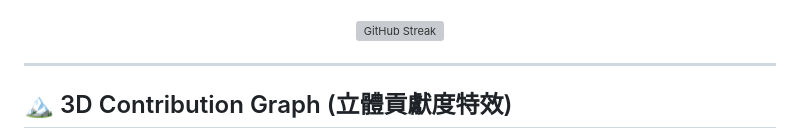
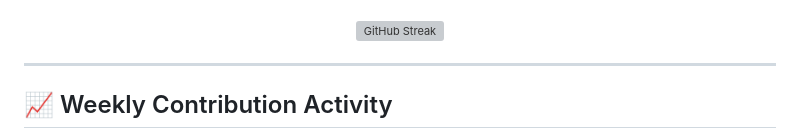
Before and after one commit to HDE-N/HDE-N, a Markdown page: README.md, the part around one of its changes. Rendered like a GitHub page; grey boxes are pictures that could not be loaded.

```diff
--- a/README.md
+++ b/README.md
@@ -81,5 +80,5 @@
 
 ---
 
-## 🏔️ 3D Contribution Graph (立體貢獻度特效)
+## 📈 Weekly Contribution Activity
 
```
Also changed, not shown: other parts of README.md (+1 -14 lines).
